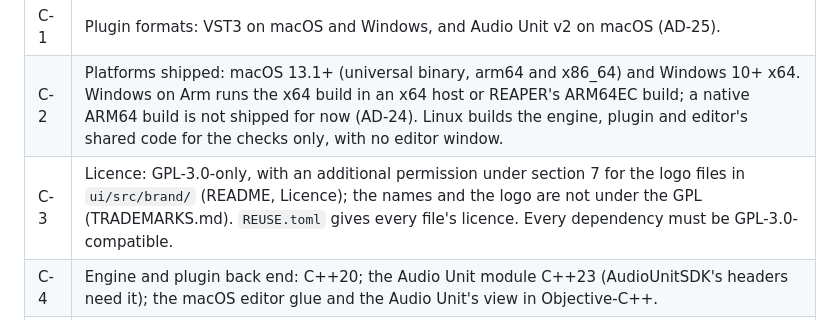
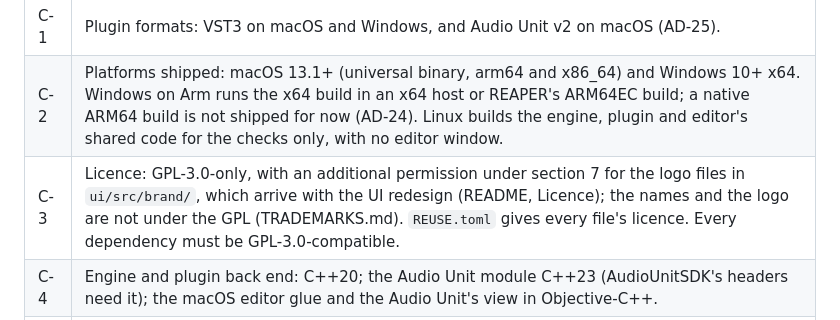
Before and after one commit to orizonaudio/Sineless, a Markdown page: docs/DESIGN.md, the part around the change. GitHub-like rendering.

```diff
--- a/docs/DESIGN.md
+++ b/docs/DESIGN.md
@@ -282,7 +282,7 @@ press outside closes them.
 | --- | --- |
 | C-1 | Plugin formats: VST3 on macOS and Windows, and Audio Unit v2 on macOS (AD-25). |
 | C-2 | Platforms shipped: macOS 13.1+ (universal binary, arm64 and x86_64) and Windows 10+ x64. Windows on Arm runs the x64 build in an x64 host or REAPER's ARM64EC build; a native ARM64 build is not shipped for now (AD-24). Linux builds the engine, plugin and editor's shared code for the checks only, with no editor window. |
-| C-3 | Licence: GPL-3.0-only, with an additional permission under section 7 for the logo files in `ui/src/brand/` (README, Licence); the names and the logo are not under the GPL (TRADEMARKS.md). `REUSE.toml` gives every file's licence. Every dependency must be GPL-3.0-compatible. |
+| C-3 | Licence: GPL-3.0-only, with an additional permission under section 7 for the logo files in `ui/src/brand/`, which arrive with the UI redesign (README, Licence); the names and the logo are not under the GPL (TRADEMARKS.md). `REUSE.toml` gives every file's licence. Every dependency must be GPL-3.0-compatible. |
 | C-4 | Engine and plugin back end: C++20; the Audio Unit module C++23 (AudioUnitSDK's headers need it); the macOS editor glue and the Audio Unit's view in Objective-C++. |
 | C-5 | User interface: TypeScript, hosted in the operating system's webview: WKWebView on macOS, the Evergreen WebView2 Runtime on Windows. The WebView2 loader and the C runtime are linked statically, so no other runtime is installed. |
 | C-6 | Toolchain: Xcode 16+, Visual Studio 2022 or 2026, CMake 3.25+, Node.js 22.18+. |
```
Also changed, not shown: README.md (+3 -1 lines).
